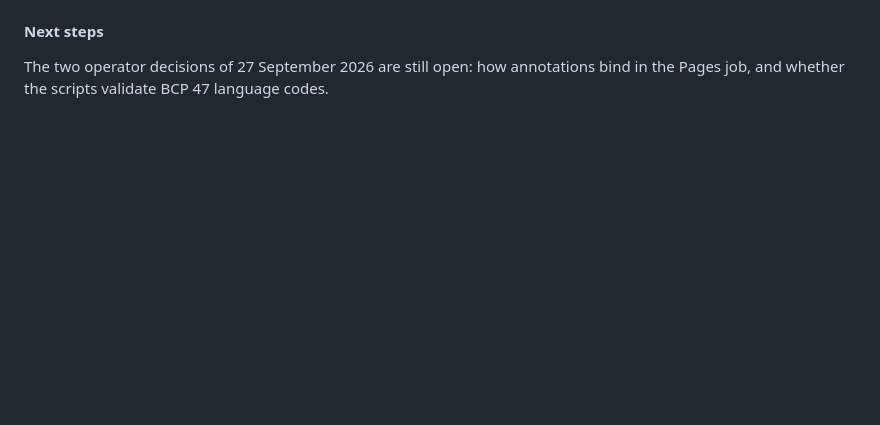
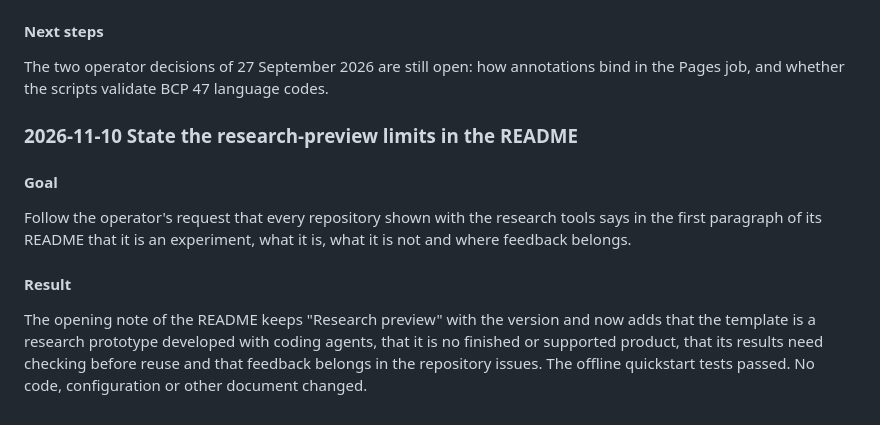
Before and after one commit to DigitalHumanitiesCraft/agentic-edition-pipeline, a Markdown page: knowledge/journal.md, the part around the change. Drawn GitHub-style; blank space fills up the shorter version.

```diff
--- a/knowledge/journal.md
+++ b/knowledge/journal.md
@@ -355,3 +355,13 @@ Bring the local clone to the remote state and check instructions and knowledge a
 #### Next steps
 
 The two operator decisions of 27 September 2026 are still open: how annotations bind in the Pages job, and whether the scripts validate BCP 47 language codes.
+
+### 2026-11-10 State the research-preview limits in the README
+
+#### Goal
+
+Follow the operator's request that every repository shown with the research tools says in the first paragraph of its README that it is an experiment, what it is, what it is not and where feedback belongs.
+
+#### Result
+
+The opening note of the README keeps "Research preview" with the version and now adds that the template is a research prototype developed with coding agents, that it is no finished or supported product, that its results need checking before reuse and that feedback belongs in the repository issues. The offline quickstart tests passed. No code, configuration or other document changed.
```
Also changed, not shown: README.md (+1 -1 lines).
